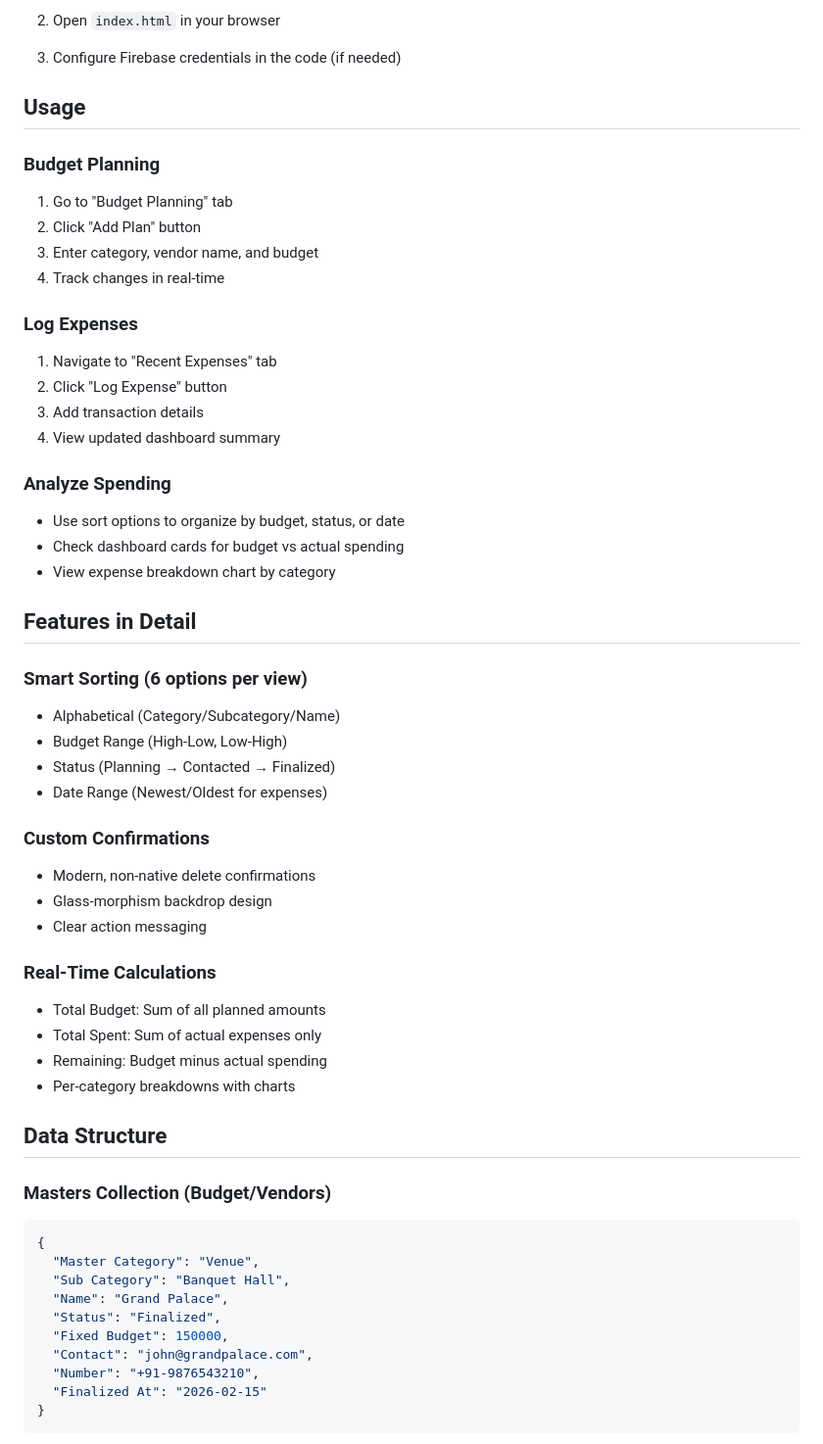
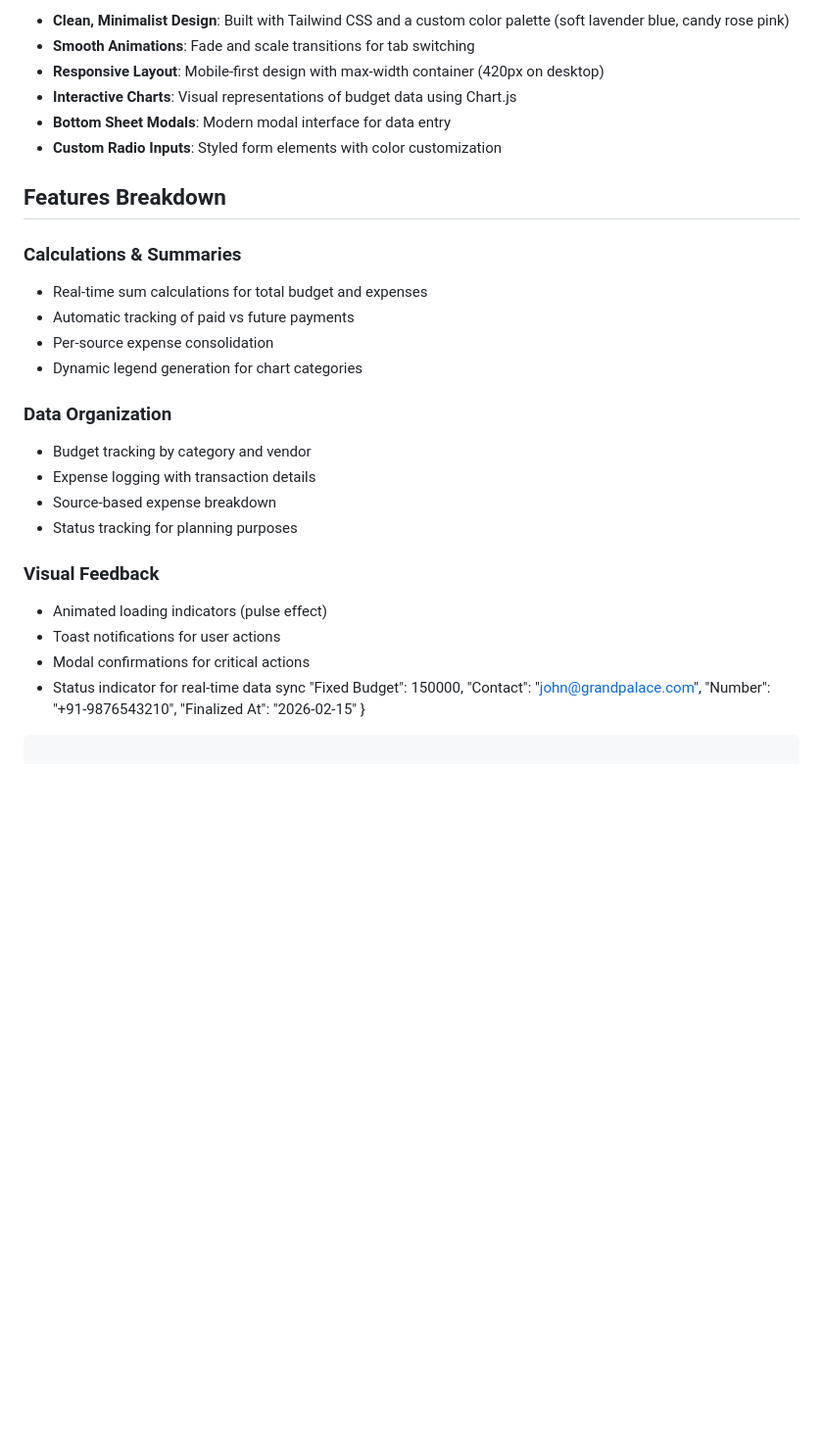
Before and after one commit to kritikush26-cpu/wedding-expense-app, a Markdown page: README.md, the part around one of its changes. Shown at 98% size. Rendered like a GitHub page; blank space fills up the shorter version.

````diff
--- a/README.md
+++ b/README.md
@@ -49,55 +69,30 @@ cd wedding-expense-app
 
-2. Open `index.html` in your browser
+- **Clean, Minimalist Design**: Built with Tailwind CSS and a custom color palette (soft lavender blue, candy rose pink)
+- **Smooth Animations**: Fade and scale transitions for tab switching
+- **Responsive Layout**: Mobile-first design with max-width container (420px on desktop)
+- **Interactive Charts**: Visual representations of budget data using Chart.js
+- **Bottom Sheet Modals**: Modern modal interface for data entry
+- **Custom Radio Inputs**: Styled form elements with color customization
 
-3. Configure Firebase credentials in the code (if needed)
+## Features Breakdown
 
-## Usage
+### Calculations & Summaries
+- Real-time sum calculations for total budget and expenses
+- Automatic tracking of paid vs future payments
+- Per-source expense consolidation
+- Dynamic legend generation for chart categories
 
-### Budget Planning
-1. Go to "Budget Planning" tab
-2. Click "Add Plan" button
-3. Enter category, vendor name, and budget
-4. Track changes in real-time
+### Data Organization
+- Budget tracking by category and vendor
+- Expense logging with transaction details
+- Source-based expense breakdown
+- Status tracking for planning purposes
 
-### Log Expenses
-1. Navigate to "Recent Expenses" tab
-2. Click "Log Expense" button
-3. Add transaction details
-4. View updated dashboard summary
-
-### Analyze Spending
-- Use sort options to organize by budget, status, or date
-- Check dashboard cards for budget vs actual spending
-- View expense breakdown chart by category
-
-## Features in Detail
-
-### Smart Sorting (6 options per view)
-- Alphabetical (Category/Subcategory/Name)
-- Budget Range (High-Low, Low-High)
-- Status (Planning → Contacted → Finalized)
-- Date Range (Newest/Oldest for expenses)
-
-### Custom Confirmations
-- Modern, non-native delete confirmations
-- Glass-morphism backdrop design
-- Clear action messaging
-
-### Real-Time Calculations
-- Total Budget: Sum of all planned amounts
-- Total Spent: Sum of actual expenses only
-- Remaining: Budget minus actual spending
-- Per-category breakdowns with charts
-
-## Data Structure
-
-### Masters Collection (Budget/Vendors)
-```json
-{
-  "Master Category": "Venue",
-  "Sub Category": "Banquet Hall",
-  "Name": "Grand Palace",
-  "Status": "Finalized",
+### Visual Feedback
+- Animated loading indicators (pulse effect)
+- Toast notifications for user actions
+- Modal confirmations for critical actions
+- Status indicator for real-time data sync
   "Fixed Budget": 150000,
   "Contact": "john@grandpalace.com",
   "Number": "+91-9876543210",
````
Also changed, not shown: other parts of README.md (+52 -32 lines).
